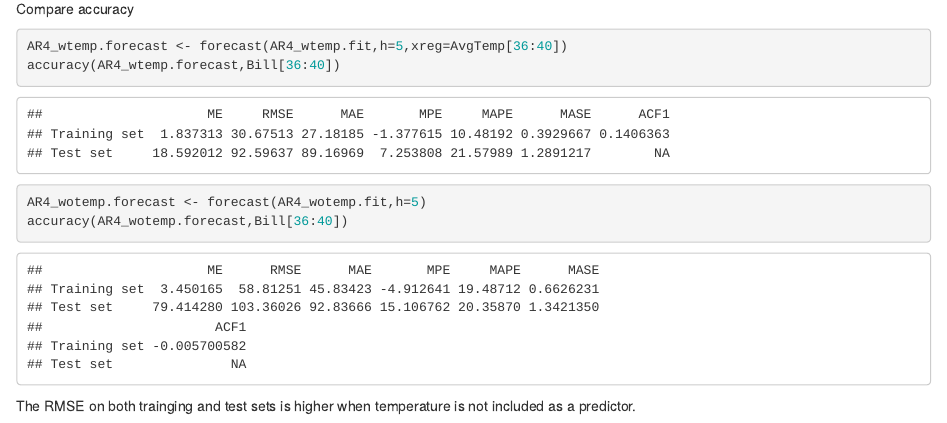
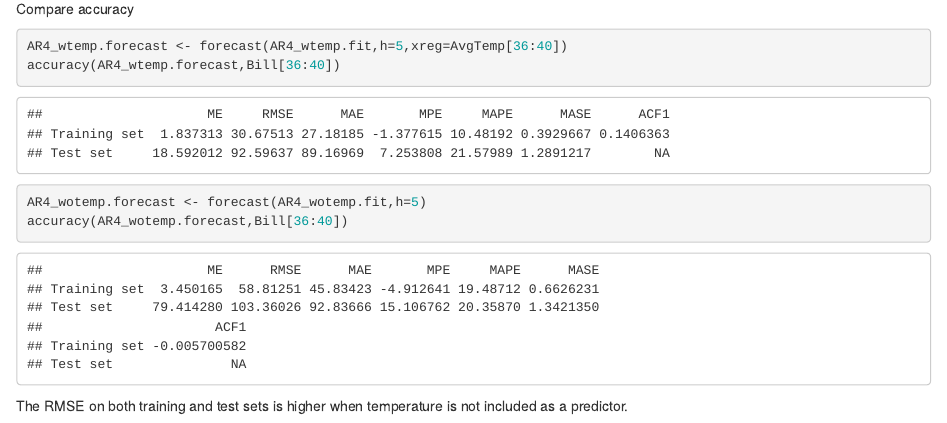
Before and after one commit to rmpalmer/MSDS_6372, an R Markdown document (Unit4/Richard_Palmer_Unit4_HW.Rmd): the page in a window 1100 px wide, from 17280 px down. Rendered offline with R 4.5, knitr and Pandoc, with nearby package versions; both versions are drawn in the output format of the newer one; code that draws random numbers runs with fixed seeds of ours.

Commit message:
done for Tuesday night

````diff
--- a/Unit4/Richard_Palmer_Unit4_HW.Rmd
+++ b/Unit4/Richard_Palmer_Unit4_HW.Rmd
@@ -3,10 +3,10 @@ title: "Unit4 Homework"
 author: "Richard Palmer"
 date: "9/17/2019"
 output:
-  word_document: default
-  pdf_document: default
   html_document:
     df_print: paged
+  pdf_document: default
+  word_document: default
 ---
 
 ```{r setup, include=FALSE}
@@ -320,4 +320,4 @@ AR4_wotemp.forecast <- forecast(AR4_wotemp.fit,h=5)
 accuracy(AR4_wotemp.forecast,Bill[36:40])
 ```
 
-The RMSE on both trainging and test sets is higher when temperature is not included as a predictor.
+The RMSE on both training and test sets is higher when temperature is not included as a predictor.
````
Also changed, not shown: Unit4/Richard_Palmer_Unit4_HW.html.
